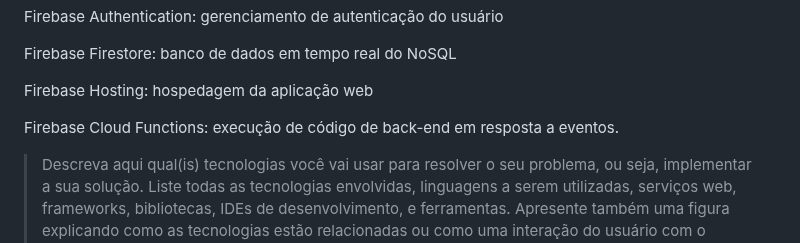
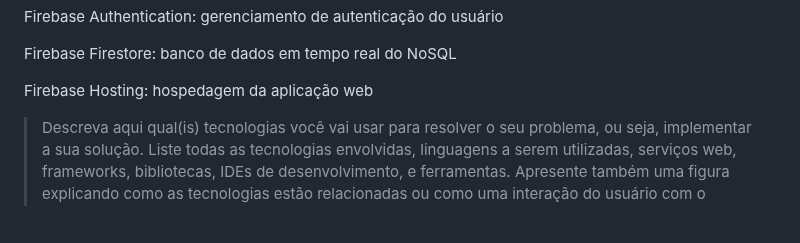
Before and after one commit to ICEI-PUC-Minas-PMGES-TI/pmg-es-2024-1-ti1-2401100-g4-fila-na-cantina-1, a Markdown page: docs/relatorio/Relatorio Tecnico - TEMPLATE.md, the part around the change. Rendered like a GitHub page; blank space fills up the shorter version.

```diff
--- a/docs/relatorio/Relatorio Tecnico - TEMPLATE.md
+++ b/docs/relatorio/Relatorio Tecnico - TEMPLATE.md
@@ -225,8 +225,6 @@ Firebase Authentication: gerenciamento de autenticação do usuário
 Firebase Firestore: banco de dados em tempo real do NoSQL
 
 Firebase Hosting: hospedagem da aplicação web
-
-Firebase Cloud Functions: execução de código de back-end em resposta a eventos.
 
 > Descreva aqui qual(is) tecnologias você vai usar para resolver o seu
 > problema, ou seja, implementar a sua solução. Liste todas as
```
